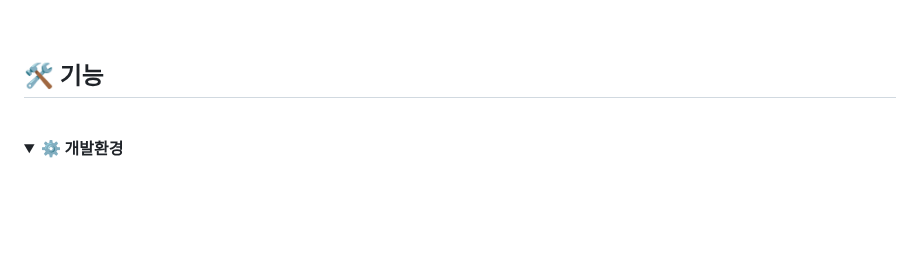
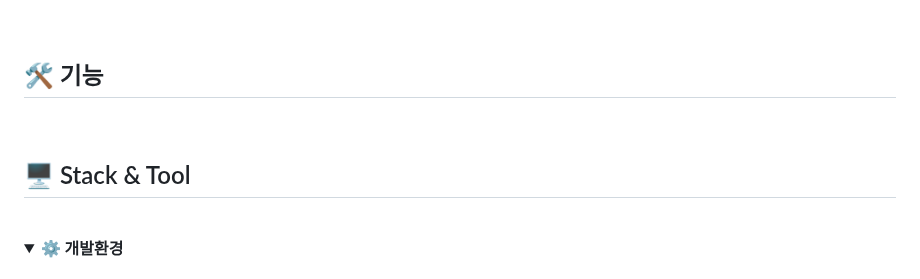
Before and after one commit to dnddl6962/final_project, a Markdown page: README.md, the part around the change. GitHub-like rendering; folded sections open; blank space fills up the shorter version.

```diff
--- a/README.md
+++ b/README.md
@@ -82,6 +82,9 @@
 
 <br/>
 
+## 🖥️ Stack & Tool
+
+<br/>
 
 <details>
 <summary><b> ⚙️ 개발환경 </b></summary>
```
